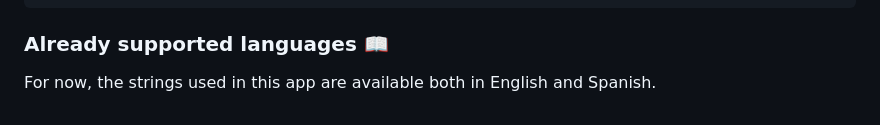
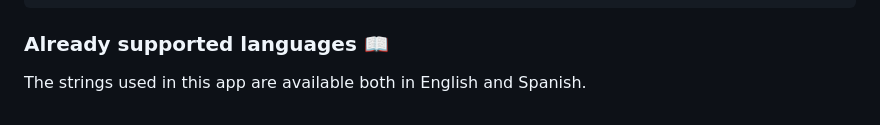
Before and after one commit to tetzgabriel/very_good_coffee_app, a Markdown page: README.md, the part around the change. Rendered like a GitHub page.

```diff
--- a/README.md
+++ b/README.md
@@ -192,7 +192,7 @@ Update the `CFBundleLocalizations` array in the `Info.plist` at `ios/Runner/Info
 
 ### Already supported languages 📖
 
-For now, the strings used in this app are available both in English and Spanish.
+The strings used in this app are available both in English and Spanish.
 
 [coverage_badge]: coverage_badge.svg
 [flutter_localizations_link]: https://api.flutter.dev/flutter/flutter_localizations/flutter_localizations-library.html
```
